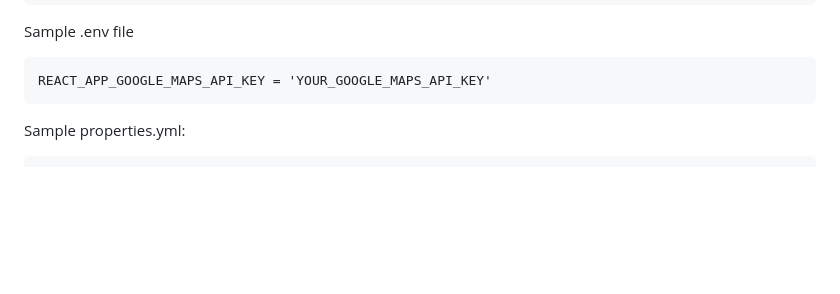
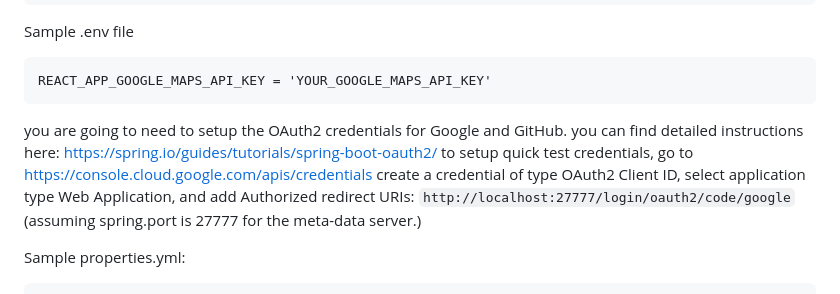
Before and after one commit to SJSU-CS-systems-group/wildstore, a Markdown page: README.md, the part around the change. GitHub-like rendering; blank space fills up the shorter version.

Commit message:
add google oauth set up to README.md

````diff
--- a/README.md
+++ b/README.md
@@ -52,6 +52,13 @@ Sample .env file
 ```
 REACT_APP_GOOGLE_MAPS_API_KEY = 'YOUR_GOOGLE_MAPS_API_KEY'
 ```
+
+you are going to need to setup the OAuth2 credentials for Google and GitHub.
+you can find detailed instructions here: https://spring.io/guides/tutorials/spring-boot-oauth2/
+to setup quick test credentials, go to https://console.cloud.google.com/apis/credentials
+create a credential of type OAuth2 Client ID, select application type Web Application,
+and add Authorized redirect URIs: `http://localhost:27777/login/oauth2/code/google`
+(assuming spring.port is 27777 for the meta-data server.)
 
 Sample properties.yml:
 ```
````
